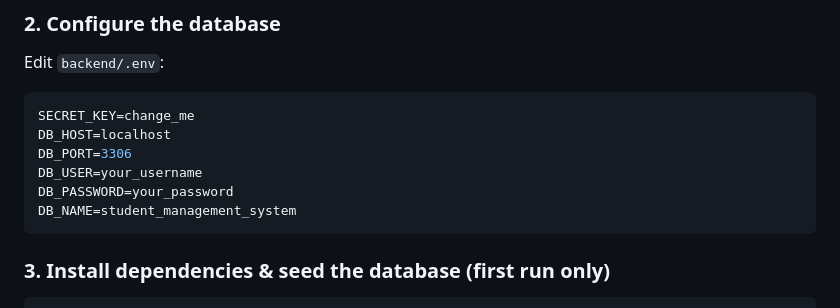
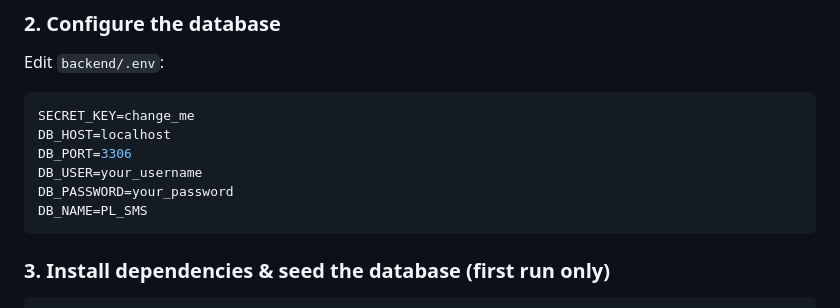
Before and after one commit to jibinedwin/PL_StudentManagementSystem, a Markdown page: README.md, the part around the change. Drawn GitHub-style.

````diff
--- a/README.md
+++ b/README.md
@@ -58,7 +58,7 @@ DB_HOST=localhost
 DB_PORT=3306
 DB_USER=your_username
 DB_PASSWORD=your_password
-DB_NAME=student_management_system
+DB_NAME=PL_SMS
 ```
 
 ### 3. Install dependencies & seed the database (first run only)
````
